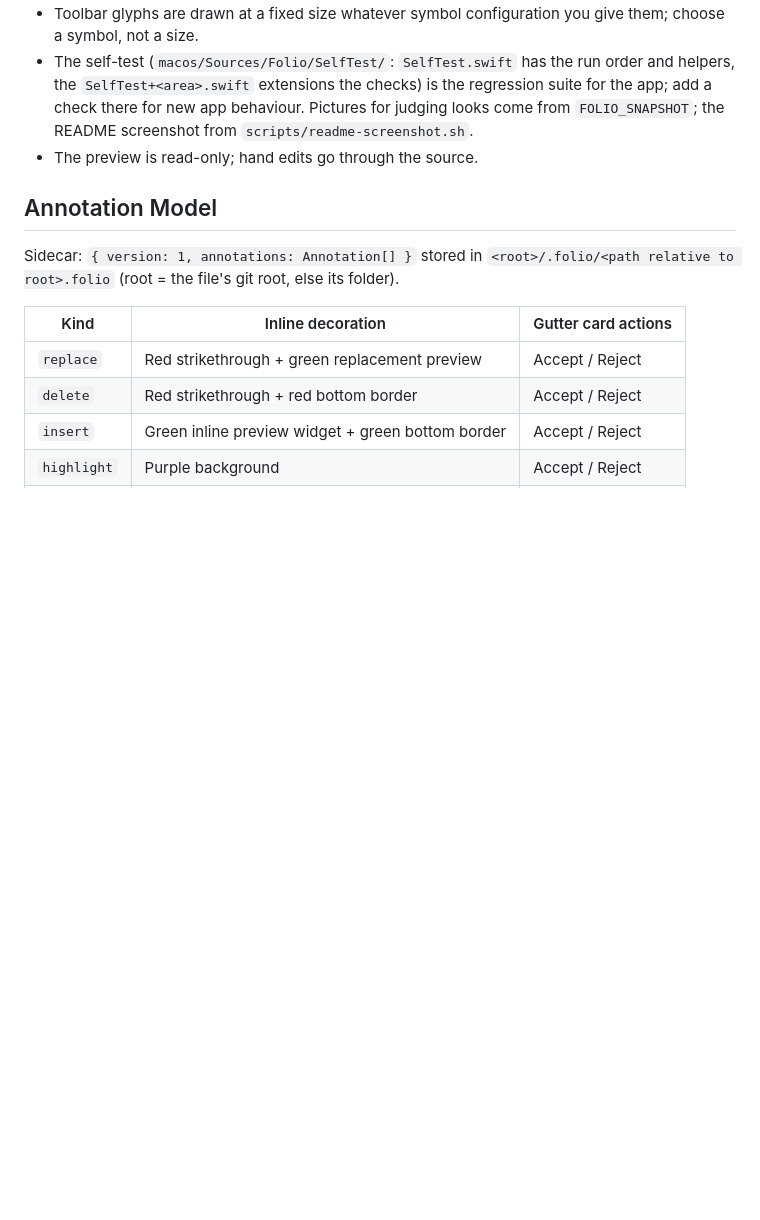
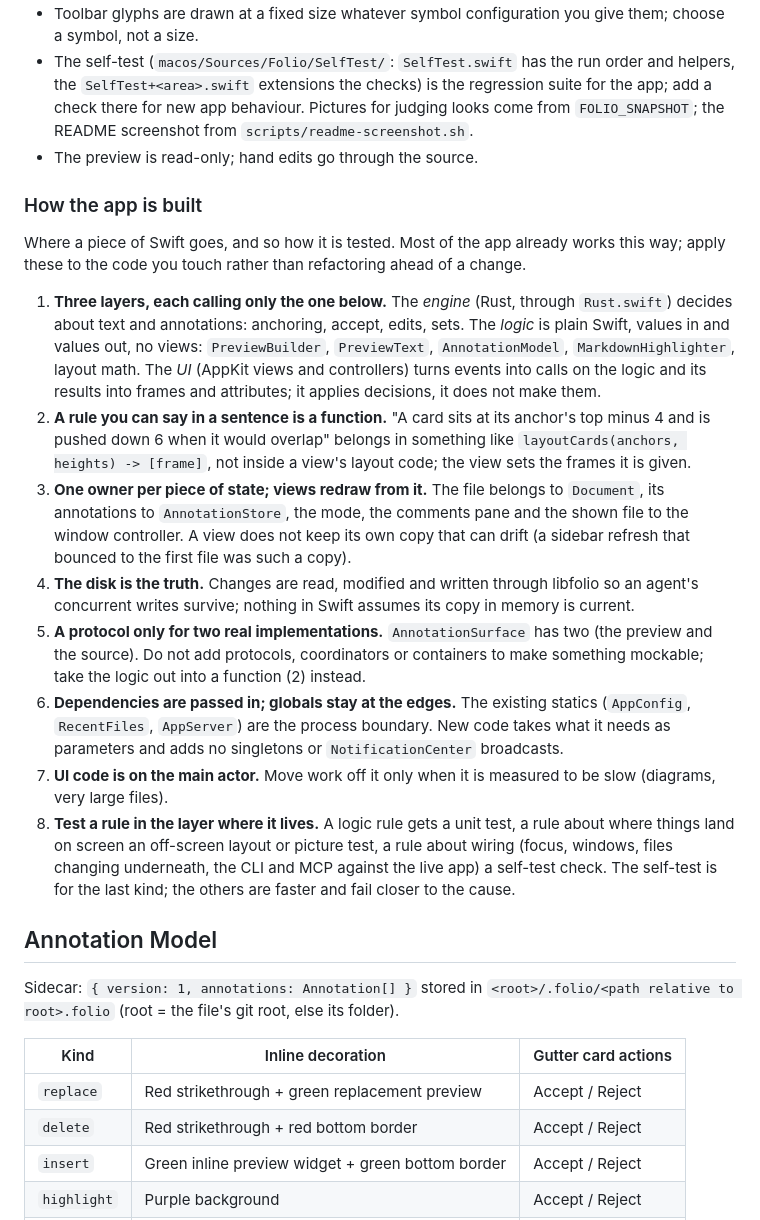
Before and after one commit to johannilsson/folio, a Markdown page: CLAUDE.md, the part around the change. Rendered like a GitHub page; blank space fills up the shorter version.

Commit message:
Add principles for how the macOS app is built to CLAUDE.md (#67)

```diff
--- a/CLAUDE.md
+++ b/CLAUDE.md
@@ -93,6 +93,19 @@ A SwiftPM package: AppKit windows, no server. The preview (`PreviewView`) and th
 - The self-test (`macos/Sources/Folio/SelfTest/`: `SelfTest.swift` has the run order and helpers, the `SelfTest+<area>.swift` extensions the checks) is the regression suite for the app; add a check there for new app behaviour. Pictures for judging looks come from `FOLIO_SNAPSHOT`; the README screenshot from `scripts/readme-screenshot.sh`.
 - The preview is read-only; hand edits go through the source.
 
+### How the app is built
+
+Where a piece of Swift goes, and so how it is tested. Most of the app already works this way; apply these to the code you touch rather than refactoring ahead of a change.
+
+1. **Three layers, each calling only the one below.** The *engine* (Rust, through `Rust.swift`) decides about text and annotations: anchoring, accept, edits, sets. The *logic* is plain Swift, values in and values out, no views: `PreviewBuilder`, `PreviewText`, `AnnotationModel`, `MarkdownHighlighter`, layout math. The *UI* (AppKit views and controllers) turns events into calls on the logic and its results into frames and attributes; it applies decisions, it does not make them.
+2. **A rule you can say in a sentence is a function.** "A card sits at its anchor's top minus 4 and is pushed down 6 when it would overlap" belongs in something like `layoutCards(anchors, heights) -> [frame]`, not inside a view's layout code; the view sets the frames it is given.
+3. **One owner per piece of state; views redraw from it.** The file belongs to `Document`, its annotations to `AnnotationStore`, the mode, the comments pane and the shown file to the window controller. A view does not keep its own copy that can drift (a sidebar refresh that bounced to the first file was such a copy).
+4. **The disk is the truth.** Changes are read, modified and written through libfolio so an agent's concurrent writes survive; nothing in Swift assumes its copy in memory is current.
+5. **A protocol only for two real implementations.** `AnnotationSurface` has two (the preview and the source). Do not add protocols, coordinators or containers to make something mockable; take the logic out into a function (2) instead.
+6. **Dependencies are passed in; globals stay at the edges.** The existing statics (`AppConfig`, `RecentFiles`, `AppServer`) are the process boundary. New code takes what it needs as parameters and adds no singletons or `NotificationCenter` broadcasts.
+7. **UI code is on the main actor.** Move work off it only when it is measured to be slow (diagrams, very large files).
+8. **Test a rule in the layer where it lives.** A logic rule gets a unit test, a rule about where things land on screen an off-screen layout or picture test, a rule about wiring (focus, windows, files changing underneath, the CLI and MCP against the live app) a self-test check. The self-test is for the last kind; the others are faster and fail closer to the cause.
+
 ## Annotation Model
 
 Sidecar: `{ version: 1, annotations: Annotation[] }` stored in `<root>/.folio/<path relative to root>.folio` (root = the file's git root, else its folder).
```
